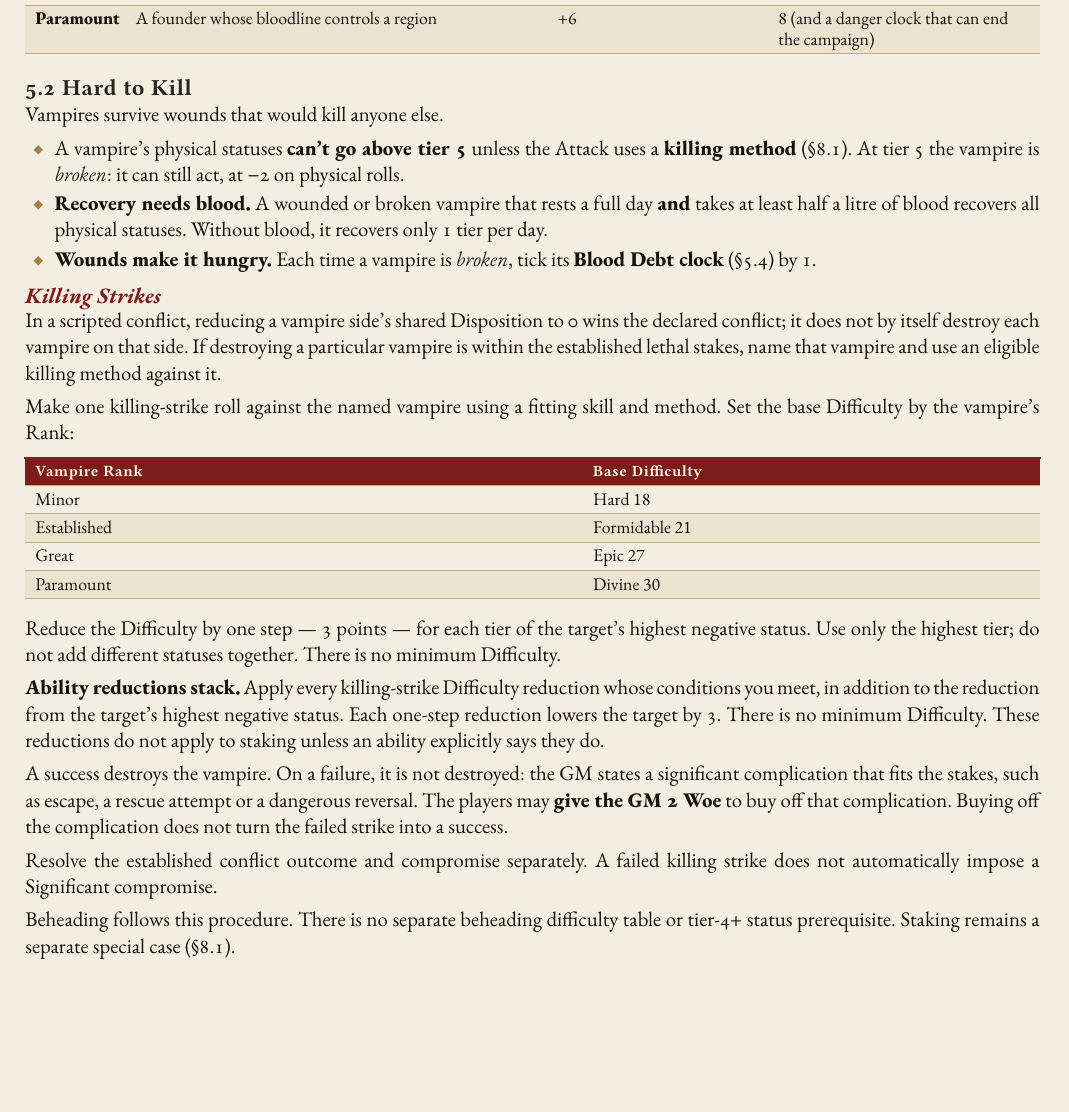
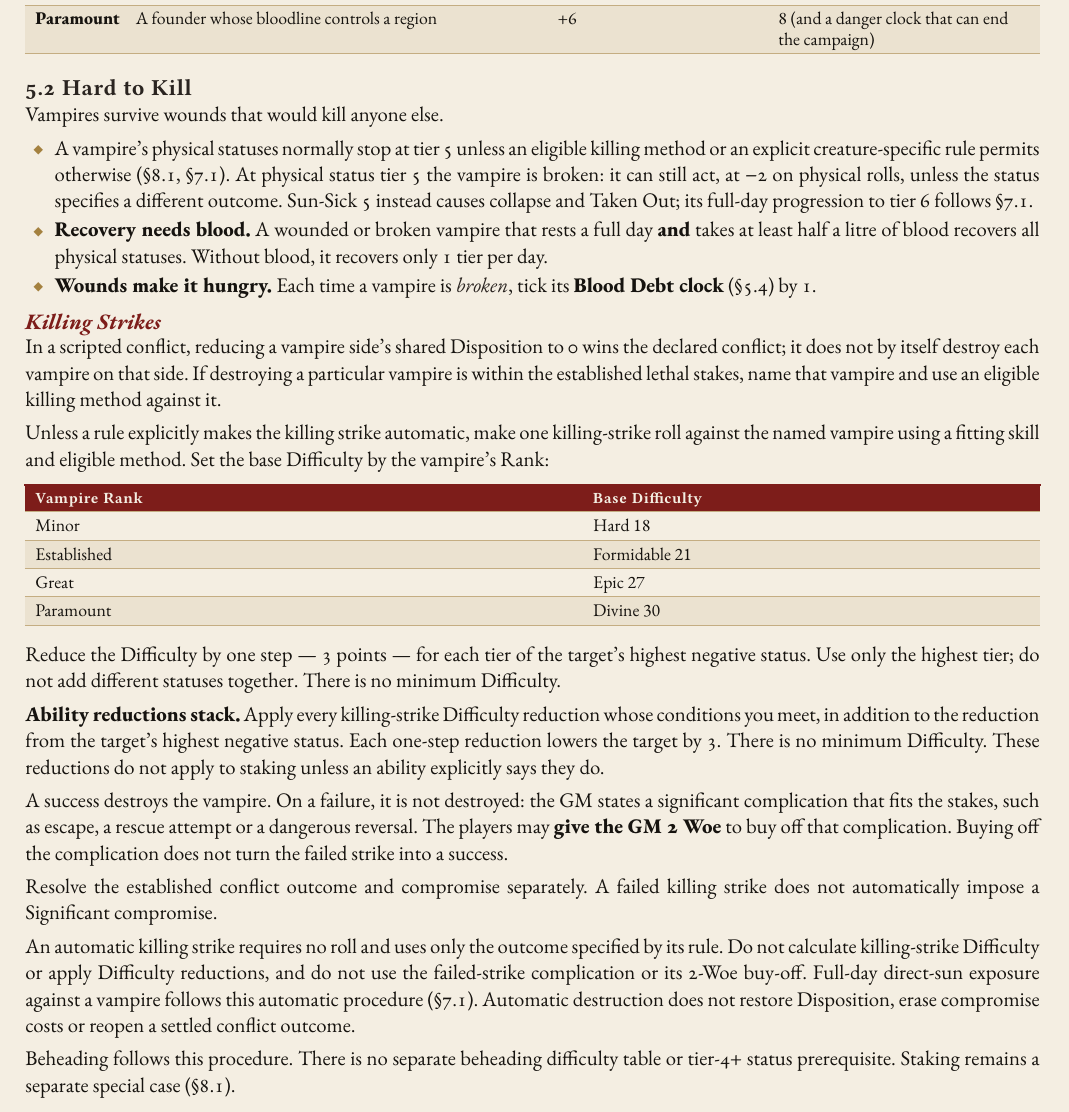
Before and after one commit to SkroxiousDM/2d12GameSystem, a Typst document (docs/TestamentOfDust/testament-of-dust-v2-setting-book.typ, which reads docs/TestamentOfDust/tod-setting-rules.typ): part of page 11 of 70, cut so that both start at the same text, the shorter picture padded with empty space. Compiled offline with Typst 0.15; a missing font is replaced by an installed copy or a similar font.

Commit message:
rules: clarify Hard to Kill and automatic sunlight strikes

```diff
--- a/docs/TestamentOfDust/tod-setting-rules.typ
+++ b/docs/TestamentOfDust/tod-setting-rules.typ
@@ -146,14 +146,14 @@ Rank measures how dangerous a vampire is #strong[now] --- its resources, supply,
 === 5.2 Hard to Kill
 Vampires survive wounds that would kill anyone else.
 
-- A vampire's physical statuses #strong[can't go above tier 5] unless the Attack uses a #strong[killing method] (§8.1). At tier 5 the vampire is #emph[broken]: it can still act, at −2 on physical rolls.
+- A vampire's physical statuses normally stop at tier 5 unless an eligible killing method or an explicit creature-specific rule permits otherwise (§8.1, §7.1). At physical status tier 5 the vampire is broken: it can still act, at −2 on physical rolls, unless the status specifies a different outcome. Sun-Sick 5 instead causes collapse and Taken Out; its full-day progression to tier 6 follows §7.1.
 - #strong[Recovery needs blood.] A wounded or broken vampire that rests a full day #strong[and] takes at least half a litre of blood recovers all physical statuses. Without blood, it recovers only 1 tier per day.
 - #strong[Wounds make it hungry.] Each time a vampire is #emph[broken], tick its #strong[Blood Debt clock] (§5.4) by 1.
 
 ==== Killing Strikes
 In a scripted conflict, reducing a vampire side's shared Disposition to 0 wins the declared conflict; it does not by itself destroy each vampire on that side. If destroying a particular vampire is within the established lethal stakes, name that vampire and use an eligible killing method against it.
 
-Make one killing-strike roll against the named vampire using a fitting skill and method. Set the base Difficulty by the vampire's Rank:
+Unless a rule explicitly makes the killing strike automatic, make one killing-strike roll against the named vampire using a fitting skill and eligible method. Set the base Difficulty by the vampire's Rank:
 
 #figure(table(columns: (55%, 45%),
   table.header([Vampire Rank], [Base Difficulty]),
@@ -170,6 +170,8 @@ Reduce the Difficulty by one step --- 3 points --- for each tier of the target's
 A success destroys the vampire. On a failure, it is not destroyed: the GM states a significant complication that fits the stakes, such as escape, a rescue attempt or a dangerous reversal. The players may #strong[give the GM 2 Woe] to buy off that complication. Buying off the complication does not turn the failed strike into a success.
 
 Resolve the established conflict outcome and compromise separately. A failed killing strike does not automatically impose a Significant compromise.
+
+An automatic killing strike requires no roll and uses only the outcome specified by its rule. Do not calculate killing-strike Difficulty or apply Difficulty reductions, and do not use the failed-strike complication or its 2-Woe buy-off. Full-day direct-sun exposure against a vampire follows this automatic procedure (§7.1). Automatic destruction does not restore Disposition, erase compromise costs or reopen a settled conflict outcome.
 
 Beheading follows this procedure. There is no separate beheading difficulty table or tier-4+ status prerequisite. Staking remains a separate special case (§8.1).
 
```
Also changed, not shown: docs/TestamentOfDust/tod-setting-rules.typ (2 more changed lines).
